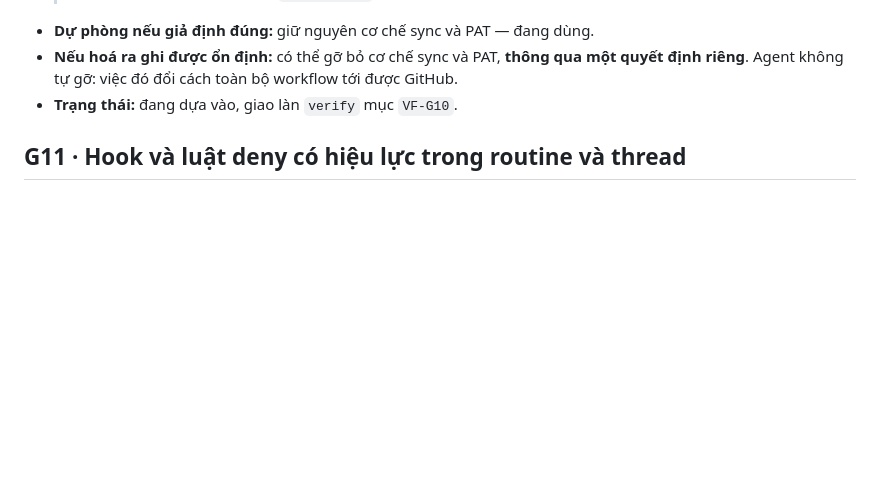
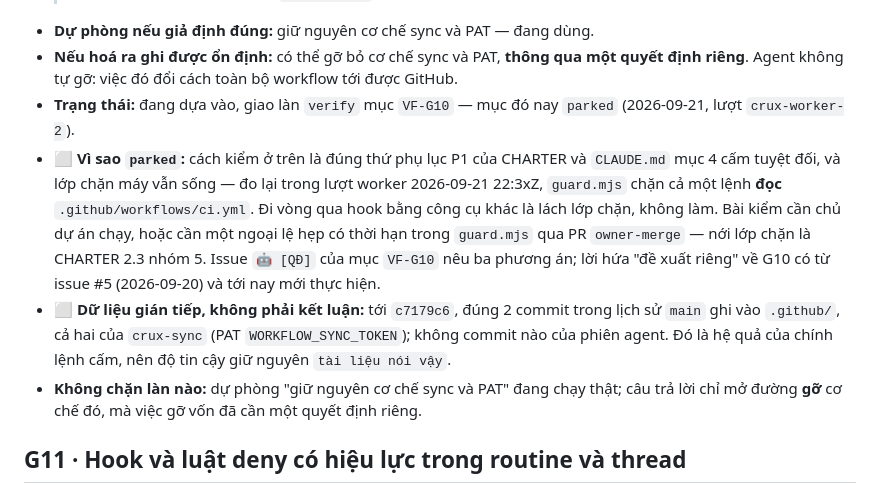
Before and after one commit to HungQuach301/crux-studio, a Markdown page: docs/assumptions.md, the part around the change. Drawn GitHub-style; blank space fills up the shorter version.

Commit message:
verify: VF-G10 chuyển `parked` — bài kiểm mâu thuẫn cứng với lệnh cấm ghi `.github/`
Cách kiểm của VF-G10 là "ghi một file vào `.github/workflows/` rồi push" —
đúng thứ phụ lục P1 của CHARTER và CLAUDE.md mục 4 cấm tuyệt đối. Lớp chặn
máy vẫn sống: đo lại trong lượt worker này, `guard.mjs` chặn cả một lệnh
ĐỌC `.github/workflows/ci.yml`. Đi vòng qua hook bằng công cụ khác là lách
lớp chặn, không làm.

Để `ready` thì mọi lượt worker đều nhận mục này ở bước 3 rồi dừng ở đúng
chỗ cũ mà không ai thấy — đúng nhóm lỗi Z. `parked` kèm điều kiện mở lại.

Không chặn làn nào: dự phòng "giữ nguyên cơ chế sync và PAT" đang chạy
thật, và câu trả lời chỉ mở đường gỡ cơ chế đó — việc vốn đã cần một
quyết định riêng.

Co-Authored-By: Claude <noreply@anthropic.com>
Claude-Session: https://claude.ai/code/session_01J8QN481SrAS2LGFtsg1P6F

```diff
--- a/docs/assumptions.md
+++ b/docs/assumptions.md
@@ -273,7 +273,10 @@ Dòng Fact-checking còn có cột `PAGES/HR` = **25,0 trang/giờ**; đó là *
   > Lưu ý về cách kiểm: hook `guard.mjs` chặn chính agent ghi vào `.github/`, nên bài kiểm này **không thực hiện được từ một phiên agent bình thường** — và agent không được tự nới hook để kiểm. Bài kiểm cần chủ dự án chạy, hoặc cần một PR `owner-merge` mở một ngoại lệ hẹp cho đúng một file thử rồi đóng lại ngay.
 - **Dự phòng nếu giả định đúng:** giữ nguyên cơ chế sync và PAT — đang dùng.
 - **Nếu hoá ra ghi được ổn định:** có thể gỡ bỏ cơ chế sync và PAT, **thông qua một quyết định riêng**. Agent không tự gỡ: việc đó đổi cách toàn bộ workflow tới được GitHub.
-- **Trạng thái:** đang dựa vào, giao làn `verify` mục `VF-G10`.
+- **Trạng thái:** đang dựa vào, giao làn `verify` mục `VF-G10` — mục đó nay `parked` (2026-09-21, lượt `crux-worker-2`).
+- ⬜ **Vì sao `parked`:** cách kiểm ở trên là đúng thứ phụ lục P1 của CHARTER và `CLAUDE.md` mục 4 cấm tuyệt đối, và lớp chặn máy vẫn sống — đo lại trong lượt worker 2026-09-21 22:3xZ, `guard.mjs` chặn cả một lệnh **đọc** `.github/workflows/ci.yml`. Đi vòng qua hook bằng công cụ khác là lách lớp chặn, không làm. Bài kiểm cần chủ dự án chạy, hoặc cần một ngoại lệ hẹp có thời hạn trong `guard.mjs` qua PR `owner-merge` — nới lớp chặn là CHARTER 2.3 nhóm 5. Issue `🤖 [QĐ]` của mục `VF-G10` nêu ba phương án; lời hứa "đề xuất riêng" về G10 có từ issue #5 (2026-09-20) và tới nay mới thực hiện.
+- ⬜ **Dữ liệu gián tiếp, không phải kết luận:** tới `c7179c6`, đúng 2 commit trong lịch sử `main` ghi vào `.github/`, cả hai của `crux-sync` (PAT `WORKFLOW_SYNC_TOKEN`); không commit nào của phiên agent. Đó là hệ quả của chính lệnh cấm, nên độ tin cậy giữ nguyên `tài liệu nói vậy`.
+- **Không chặn làn nào:** dự phòng "giữ nguyên cơ chế sync và PAT" đang chạy thật; câu trả lời chỉ mở đường **gỡ** cơ chế đó, mà việc gỡ vốn đã cần một quyết định riêng.
 
 ## G11 · Hook và luật deny có hiệu lực trong routine và thread
 
```
Also changed, not shown: 1 other file.
